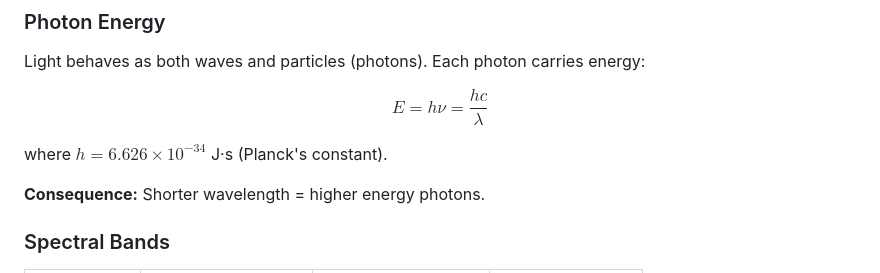
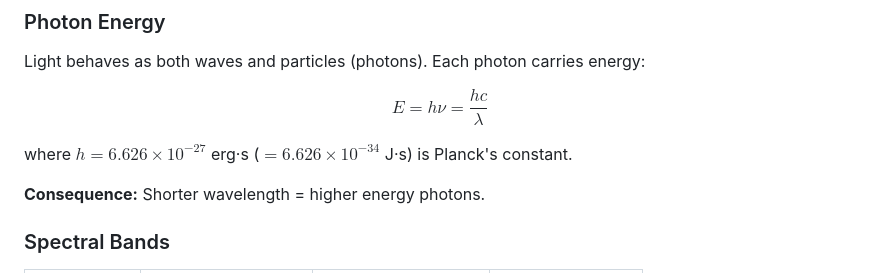
Before and after one commit to astrobytes-edu/astr101-sp26, a Markdown page: demos/em-spectrum/README.md, the part around the change. Drawn GitHub-style.

```diff
--- a/demos/em-spectrum/README.md
+++ b/demos/em-spectrum/README.md
@@ -29,7 +29,7 @@ Light behaves as both waves and particles (photons). Each photon carries energy:
 
 $$E = h\nu = \frac{hc}{\lambda}$$
 
-where $h = 6.626 \times 10^{-34}$ J·s (Planck's constant).
+where $h = 6.626 \times 10^{-27}$ erg·s ($= 6.626 \times 10^{-34}$ J·s) is Planck's constant.
 
 **Consequence:** Shorter wavelength = higher energy photons.
 
```
Also changed, not shown: demos/blackbody-radiation/README.md (+4 -2 lines).
